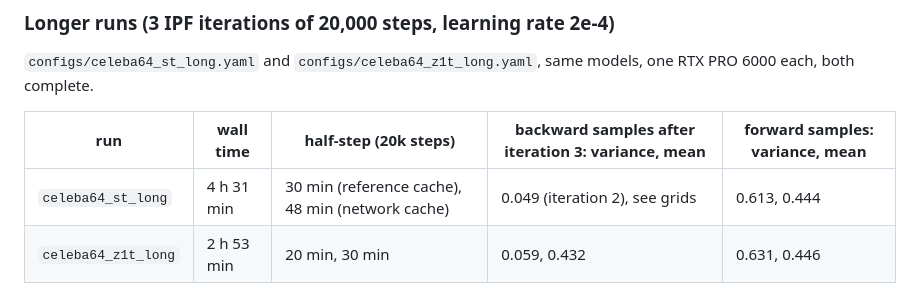
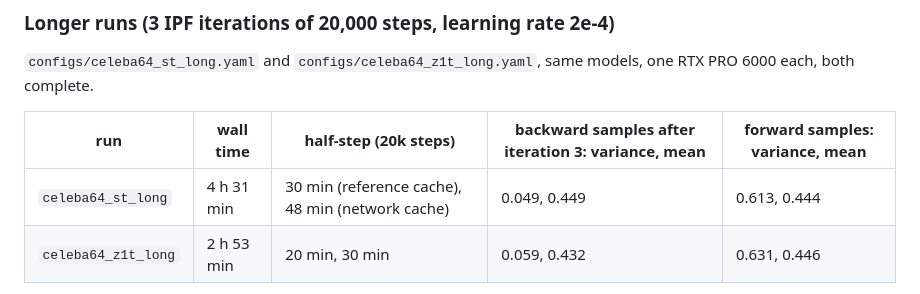
Before and after one commit to conancarrow-ai/SchrodingerDistillation, a Markdown page: README.md, the part around the change. Drawn GitHub-style.

Commit message:
README: st long-run final sample statistics
Co-Authored-By: Claude Fable 5.1 <noreply@anthropic.com>

```diff
--- a/README.md
+++ b/README.md
@@ -239,7 +239,7 @@ models, one RTX PRO 6000 each, both complete.
 
 | run | wall time | half-step (20k steps) | backward samples after iteration 3: variance, mean | forward samples: variance, mean |
 |---|---|---|---|---|
-| `celeba64_st_long` | 4 h 31 min | 30 min (reference cache), 48 min (network cache) | 0.049 (iteration 2), see grids | 0.613, 0.444 |
+| `celeba64_st_long` | 4 h 31 min | 30 min (reference cache), 48 min (network cache) | 0.049, 0.449 | 0.613, 0.444 |
 | `celeba64_z1t_long` | 2 h 53 min | 20 min, 30 min | 0.059, 0.432 | 0.631, 0.446 |
 
 Targets: data variance 0.077 and mean 0.445, prior variance 0.5. The st
```
